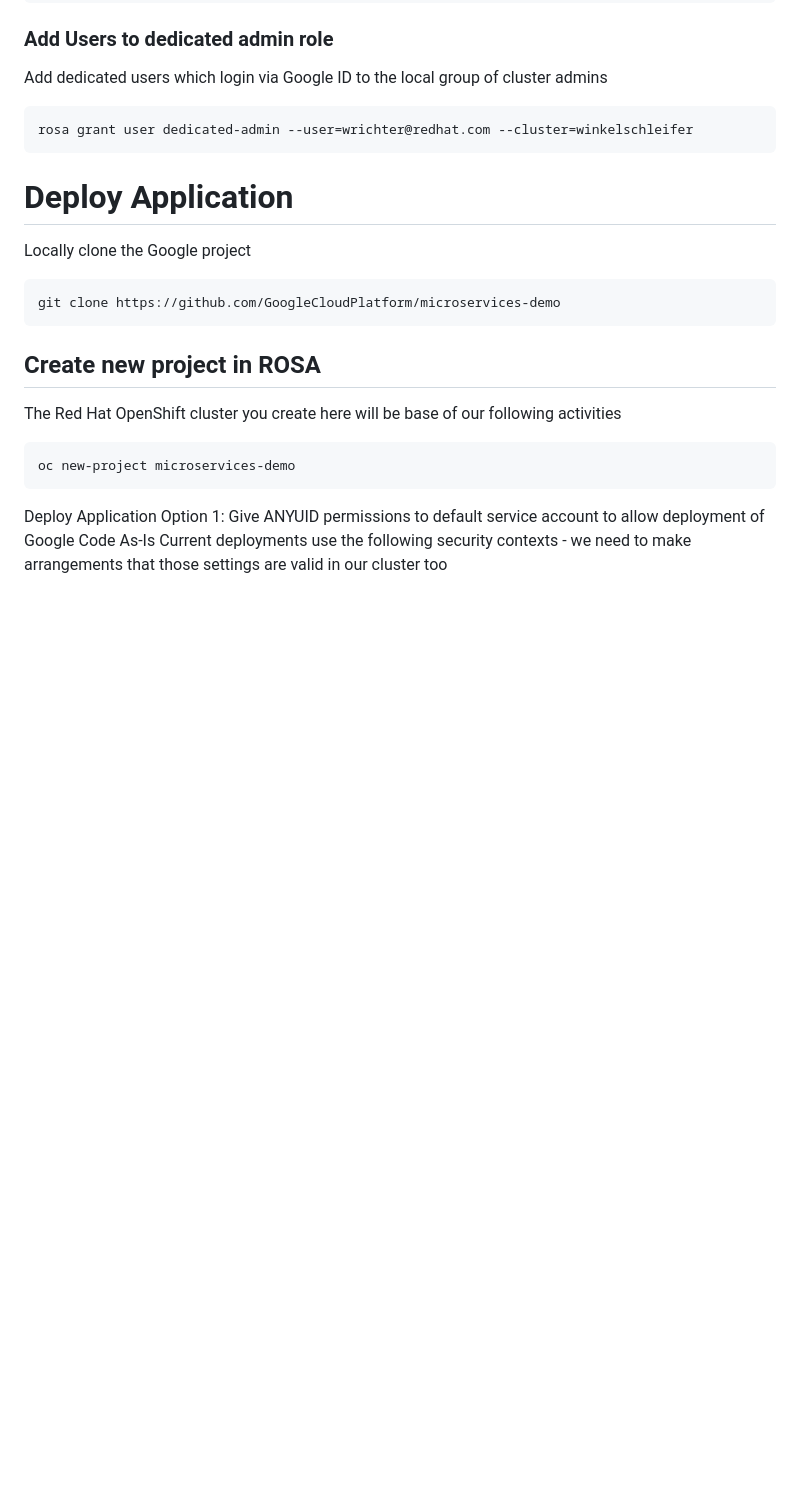
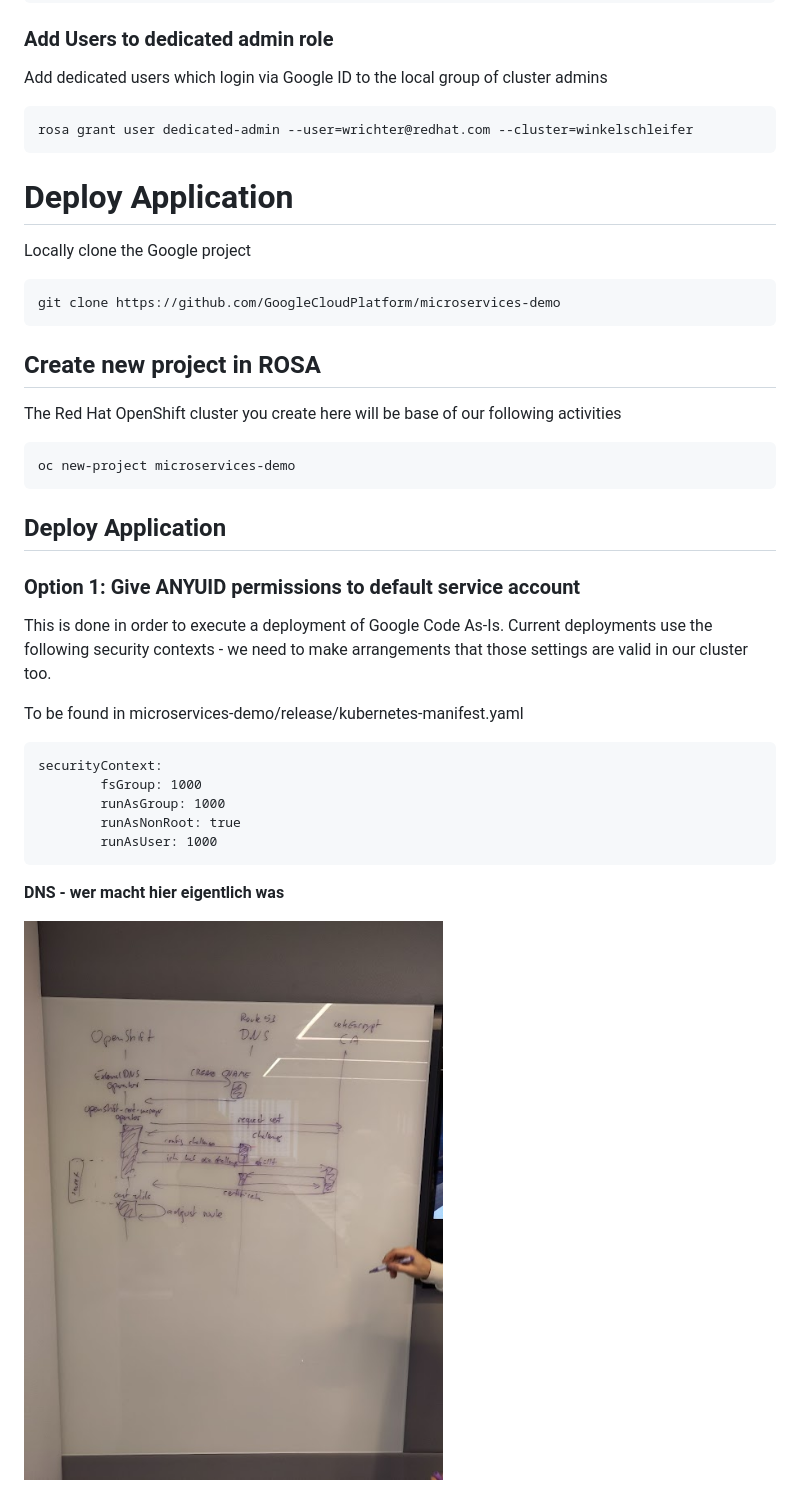
Before and after one commit to sa-mw-dach/winkelschleifer, a Markdown page: README.md, the part around the change. Drawn GitHub-style; pictures changed too: images/winkelschleifer_020.jpg; blank space fills up the shorter version.

````diff
--- a/README.md
+++ b/README.md
@@ -72,6 +72,24 @@ The Red Hat OpenShift cluster you create here will be base of our following acti
 oc new-project microservices-demo
 ```
 
-Deploy Application
-Option 1: Give ANYUID permissions to default service account to allow deployment of Google Code As-Is
-Current deployments use the following security contexts - we need to make arrangements that those settings are valid in our cluster too
+## Deploy Application
+### Option 1: Give ANYUID permissions to default service account
+
+This is done in order to execute a deployment of Google Code As-Is. Current deployments use the following security contexts - we need to make arrangements that those settings are valid in our cluster too.
+
+To be found in microservices-demo/release/kubernetes-manifest.yaml
+
+```
+securityContext:
+        fsGroup: 1000
+        runAsGroup: 1000
+        runAsNonRoot: true
+        runAsUser: 1000
+```
+
+
+
+
+**DNS - wer macht hier eigentlich was**
+
+![image_google_auth](images/winkelschleifer_020.jpg)
````
